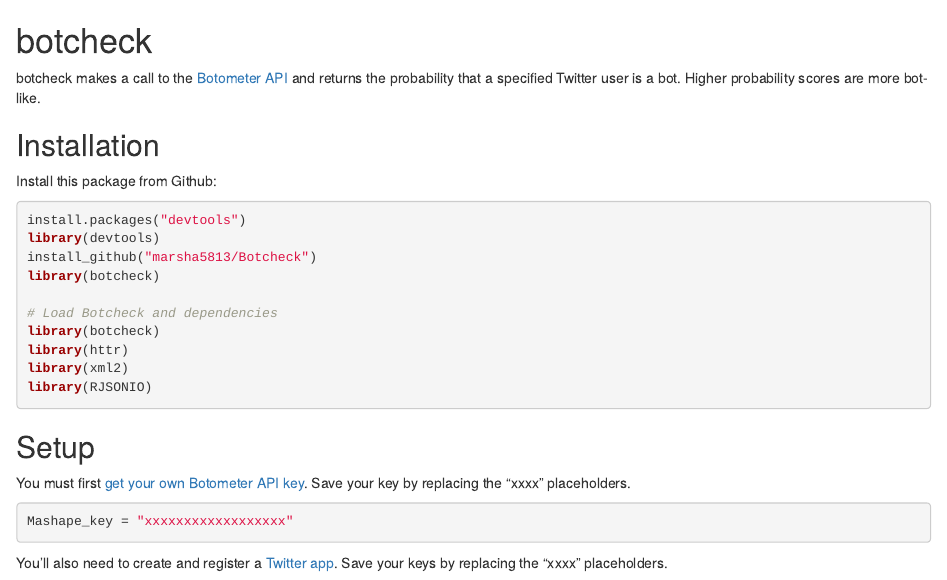
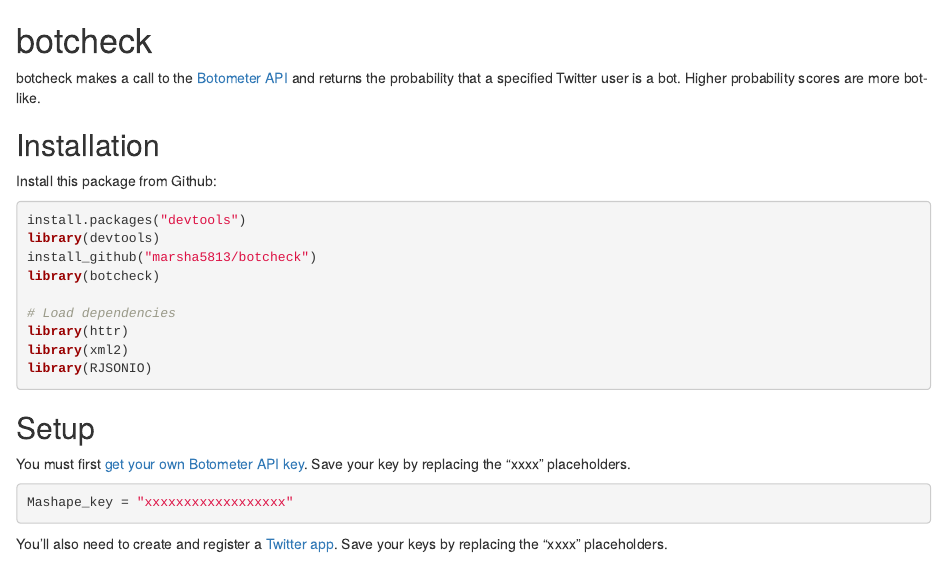
Before and after one commit to marsha5813/botcheck, an R Markdown document (README.Rmd): the page in a window 1100 px wide, from its top. Rendered offline with R 4.5, knitr and Pandoc, with nearby package versions.

Commit message:
updates README

````diff
--- a/README.Rmd
+++ b/README.Rmd
@@ -9,11 +9,10 @@
 ```{r, eval=FALSE}
 install.packages("devtools")
 library(devtools)
-install_github("marsha5813/Botcheck")
+install_github("marsha5813/botcheck")
 library(botcheck)
 
-# Load Botcheck and dependencies
-library(botcheck)
+# Load dependencies
 library(httr)
 library(xml2)
 library(RJSONIO)
````
